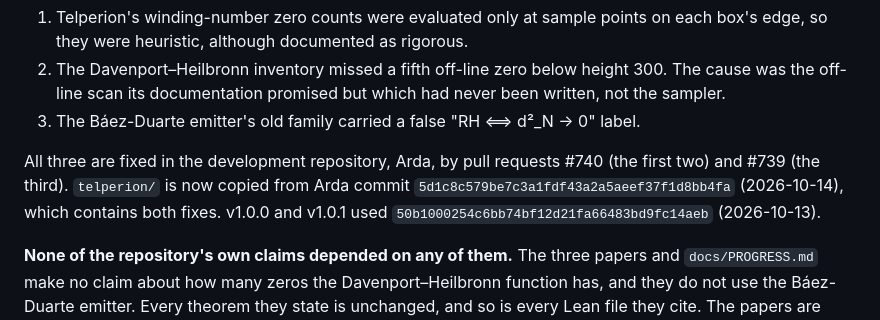
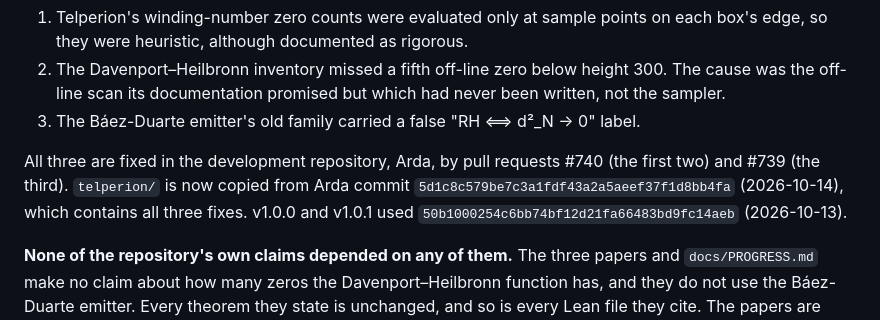
Before and after one commit to DrMurphyIsIn/riemann-hypothesis-lean, a Markdown page: CHANGELOG.md, the part around the change. Drawn GitHub-style.

Commit message:
CHANGELOG: 5d1c8c579 contains all three fixes
Co-Authored-By: Claude Opus 5.5 (1M context) <noreply@anthropic.com>

```diff
--- a/CHANGELOG.md
+++ b/CHANGELOG.md
@@ -12,7 +12,7 @@ run in a different session from the one that wrote the code. No human review fou
 3. The Báez-Duarte emitter's old family carried a false "RH ⟺ d²_N → 0" label.
 
 All three are fixed in the development repository, Arda, by pull requests #740 (the first two) and #739 (the third). `telperion/` is now copied from Arda commit
-`5d1c8c579be7c3a1fdf43a2a5aeef37f1d8bb4fa` (2026-10-14), which contains both fixes. v1.0.0 and v1.0.1 used
+`5d1c8c579be7c3a1fdf43a2a5aeef37f1d8bb4fa` (2026-10-14), which contains all three fixes. v1.0.0 and v1.0.1 used
 `50b1000254c6bb74bf12d21fa66483bd9fc14aeb` (2026-10-13).
 
 **None of the repository's own claims depended on any of them.** The three papers and `docs/PROGRESS.md` make no claim
```
